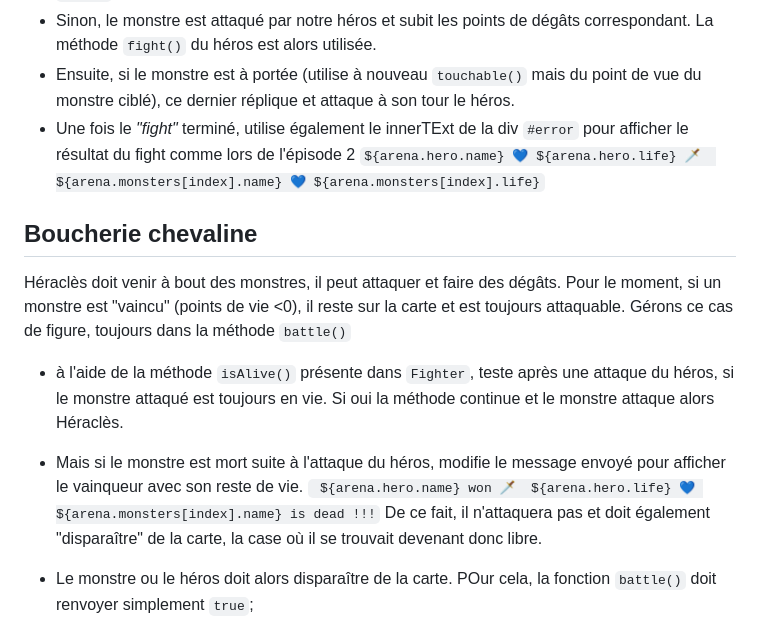
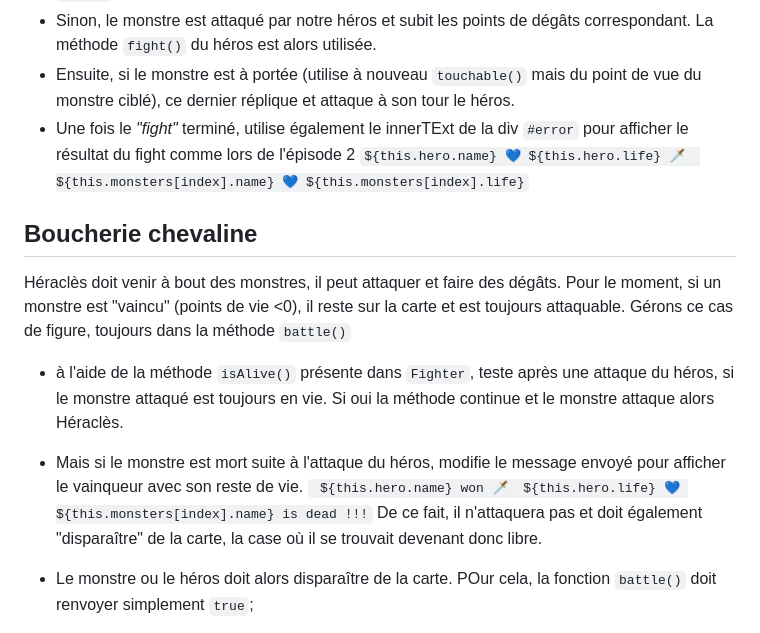
Before and after one commit to WildCodeSchool/js-poo-heracles-labour-4-part-2, a Markdown page: README.fr.md, the part around the change. Rendered like a GitHub page.

Commit message:
Updating battle arena by this

```diff
--- a/README.fr.md
+++ b/README.fr.md
@@ -17,7 +17,7 @@ Sur l'arène, le troupeau est constitué de quatre juments qu'il va falloir comb
 - Sinon, le monstre est attaqué par notre héros et subit les points de dégâts correspondant. La méthode `fight()` du héros est alors utilisée.
 - Ensuite, si le monstre est à portée (utilise à nouveau `touchable()` mais du point de vue du monstre ciblé), ce dernier réplique et attaque à son tour le héros.
 - Une fois le _"fight"_ terminé, utilise également le innerTExt de la div `#error` pour afficher le résultat du fight comme lors de l'épisode 2
-  `${arena.hero.name} 💙 ${arena.hero.life} 🗡️  ${arena.monsters[index].name} 💙 ${arena.monsters[index].life}`
+  `${this.hero.name} 💙 ${this.hero.life} 🗡️  ${this.monsters[index].name} 💙 ${this.monsters[index].life}`
 
 ## Boucherie chevaline
 
@@ -25,7 +25,7 @@ Héraclès doit venir à bout des monstres, il peut attaquer et faire des dégâ
 
 - à l'aide de la méthode `isAlive()` présente dans `Fighter`, teste après une attaque du héros, si le monstre attaqué est toujours en vie. Si oui la méthode continue et le monstre attaque alors Héraclès.
 - Mais si le monstre est mort suite à l'attaque du héros, modifie le message envoyé pour afficher le vainqueur avec son reste de vie.
-  ` ${arena.hero.name} won 🗡️  ${arena.hero.life} 💙 ${arena.monsters[index].name} is dead !!!`
+  ` ${this.hero.name} won 🗡️  ${this.hero.life} 💙 ${this.monsters[index].name} is dead !!!`
   De ce fait, il n'attaquera pas et doit également "disparaître" de la carte, la case où il se trouvait devenant donc libre.
 
 - Le monstre ou le héros doit alors disparaître de la carte. POur cela, la fonction `battle()` doit renvoyer simplement `true`;
```
Also changed, not shown: README.md (+3 -3 lines).
